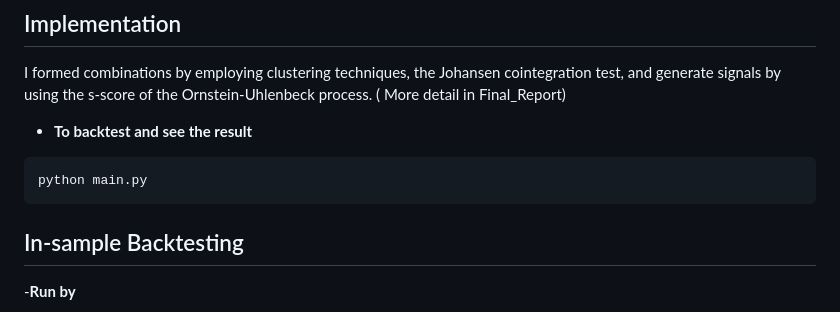
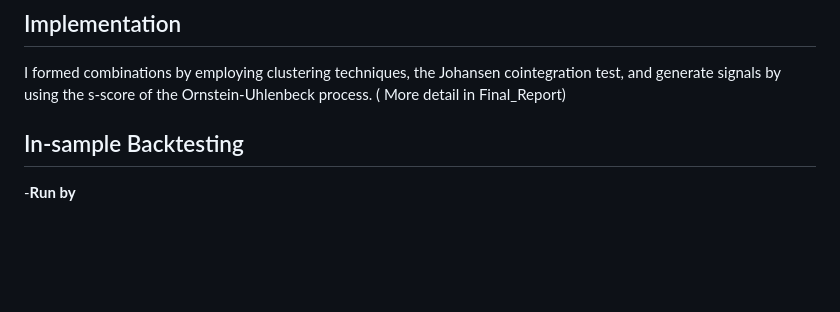
Before and after one commit to algotrade-research/Statisical-Arbitrage, a Markdown page: README.md, the part around the change. Drawn GitHub-style; blank space fills up the shorter version.

````diff
--- a/README.md
+++ b/README.md
@@ -70,10 +70,6 @@ python load_data.py
 ## Implementation
  I formed combinations by employing clustering techniques, the Johansen cointegration test, and generate signals by using the s-score of the Ornstein-Uhlenbeck process. ( More detail in Final_Report)
 
-- **To backtest and see the result**
-```
-python main.py
-```
 ## In-sample Backtesting
 -**Run by**
 ```
````
